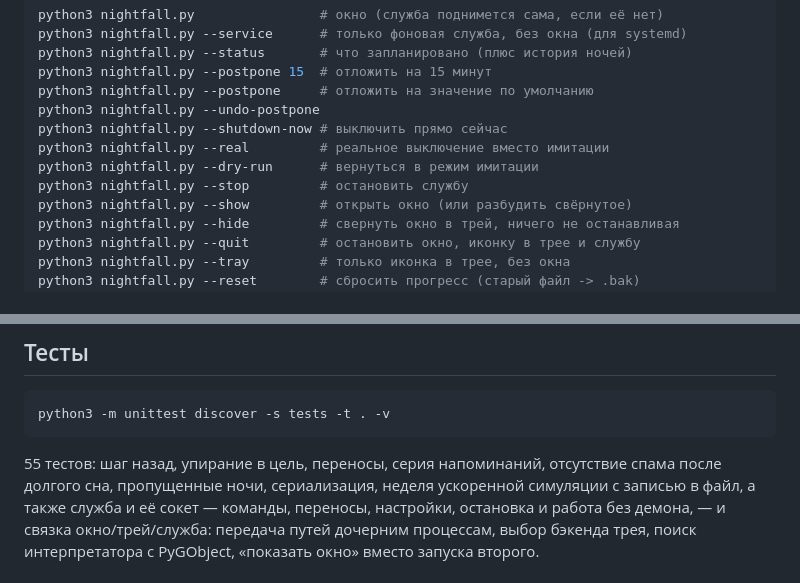
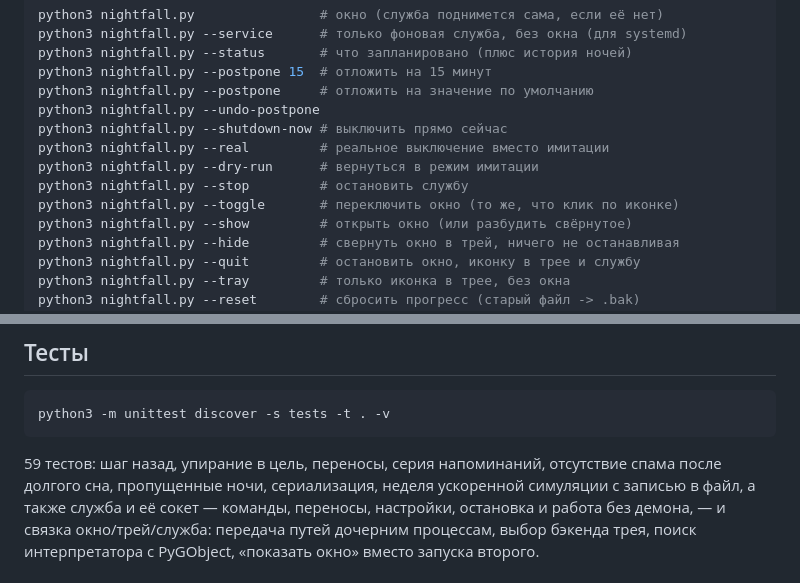
Before and after one commit to DickJohnson123/nightfall, a Markdown page: README.md, 2 parts joined by grey strips. Drawn GitHub-style.

````diff
--- a/README.md
+++ b/README.md
@@ -123,6 +124,7 @@ python3 nightfall.py --shutdown-now # выключить прямо сейчас
 python3 nightfall.py --real         # реальное выключение вместо имитации
 python3 nightfall.py --dry-run      # вернуться в режим имитации
 python3 nightfall.py --stop         # остановить службу
+python3 nightfall.py --toggle       # переключить окно (то же, что клик по иконке)
 python3 nightfall.py --show         # открыть окно (или разбудить свёрнутое)
 python3 nightfall.py --hide         # свернуть окно в трей, ничего не останавливая
 python3 nightfall.py --quit         # остановить окно, иконку в трее и службу
@@ -324,7 +330,7 @@ journalctl --user -u nightfall.service -f
 python3 -m unittest discover -s tests -t . -v
 ```
 
-55 тестов: шаг назад, упирание в цель, переносы, серия напоминаний, отсутствие
+59 тестов: шаг назад, упирание в цель, переносы, серия напоминаний, отсутствие
 спама после долгого сна, пропущенные ночи, сериализация, неделя ускоренной
 симуляции с записью в файл, а также служба и её сокет — команды, переносы,
 настройки, остановка и работа без демона, — и связка окно/трей/служба: передача
````
Also changed, not shown: other parts of README.md (+15 -9 lines), docs/QUICKSTART.md (+6 -3 lines), docs/tray.png, 5 other files.
